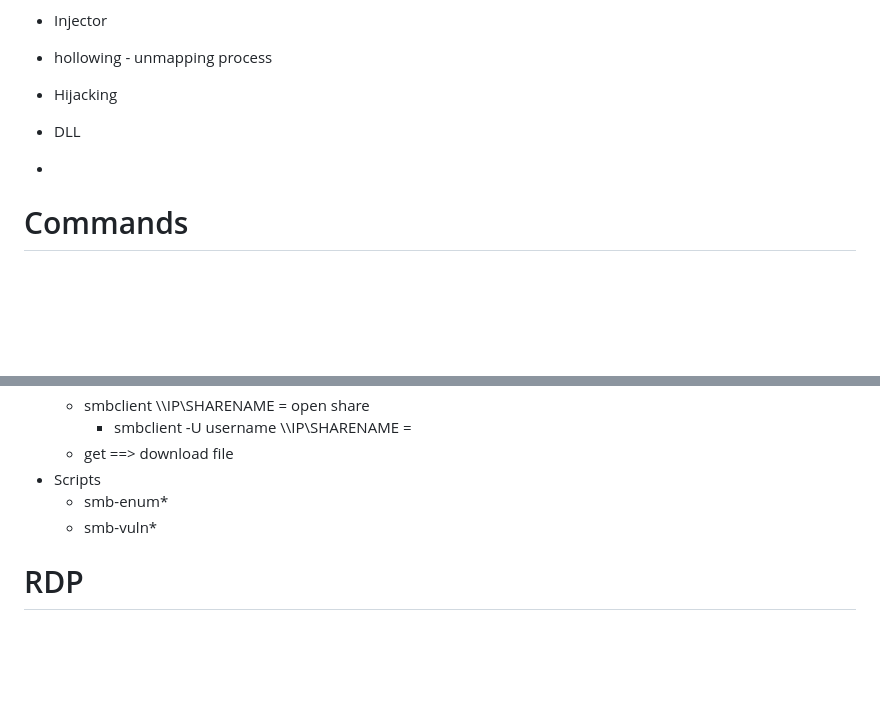
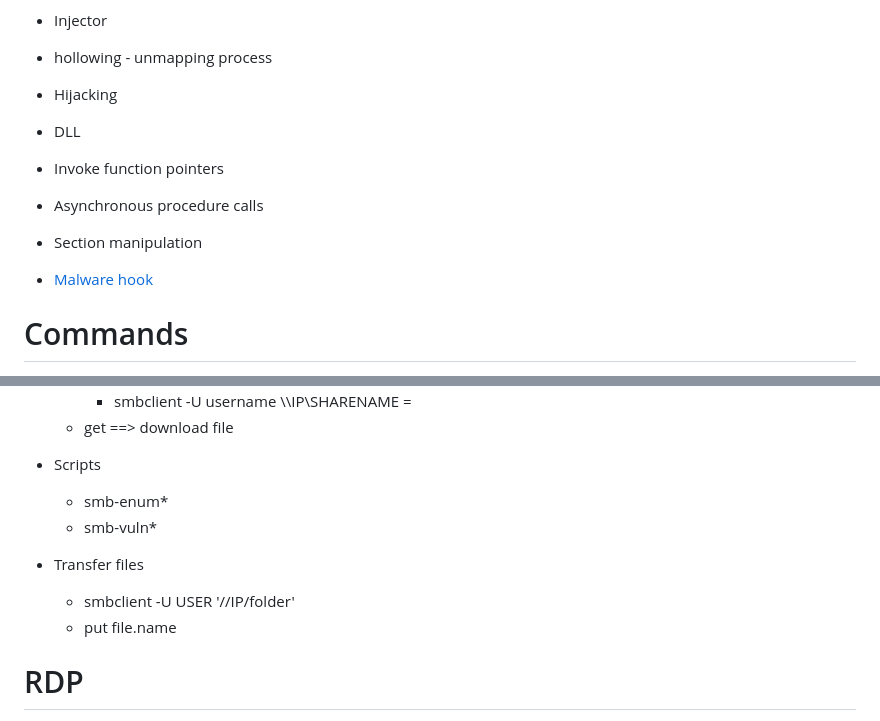
Before and after one commit to Bruno-Macedo/hacklab, a Markdown page: 2_Windows.md, 2 parts joined by grey strips. Rendered like a GitHub page; blank space fills up the shorter version.

```diff
--- a/2_Windows.md
+++ b/2_Windows.md
@@ -49,7 +49,11 @@
 - hollowing - unmapping process
 - Hijacking
 - DLL
--
+- Invoke function pointers
+- Asynchronous procedure calls
+- Section manipulation
+
+- [Malware hook](https://www.sentinelone.com/labs/how-trickbot-malware-hooking-engine-targets-windows-10-browsers/)
 
 
 # Commands
@@ -371,6 +376,10 @@
   - smb-enum*
   - smb-vuln*
 
+- Transfer files
+  - smbclient -U USER '//IP/folder'
+  - put file.name
+
 # RDP
 - Basic login
   - xfreerdp /f /u:USERNAME /p:PASSWORD /v:HOST[:PORT]
```
Also changed, not shown: other parts of 2_Windows.md (+1 -0 lines), 0_theory.md (+29 -1 lines), 1_Linux.md (+30 -0 lines).
